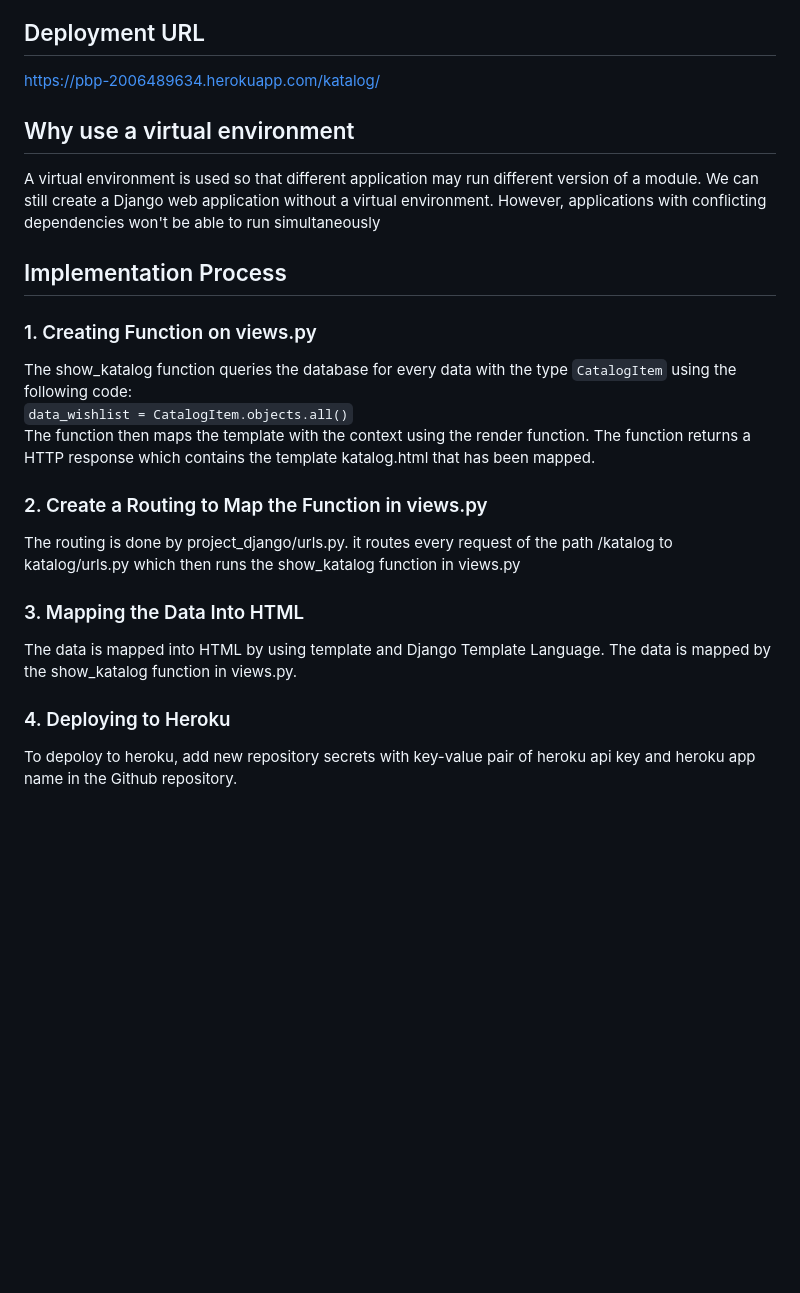
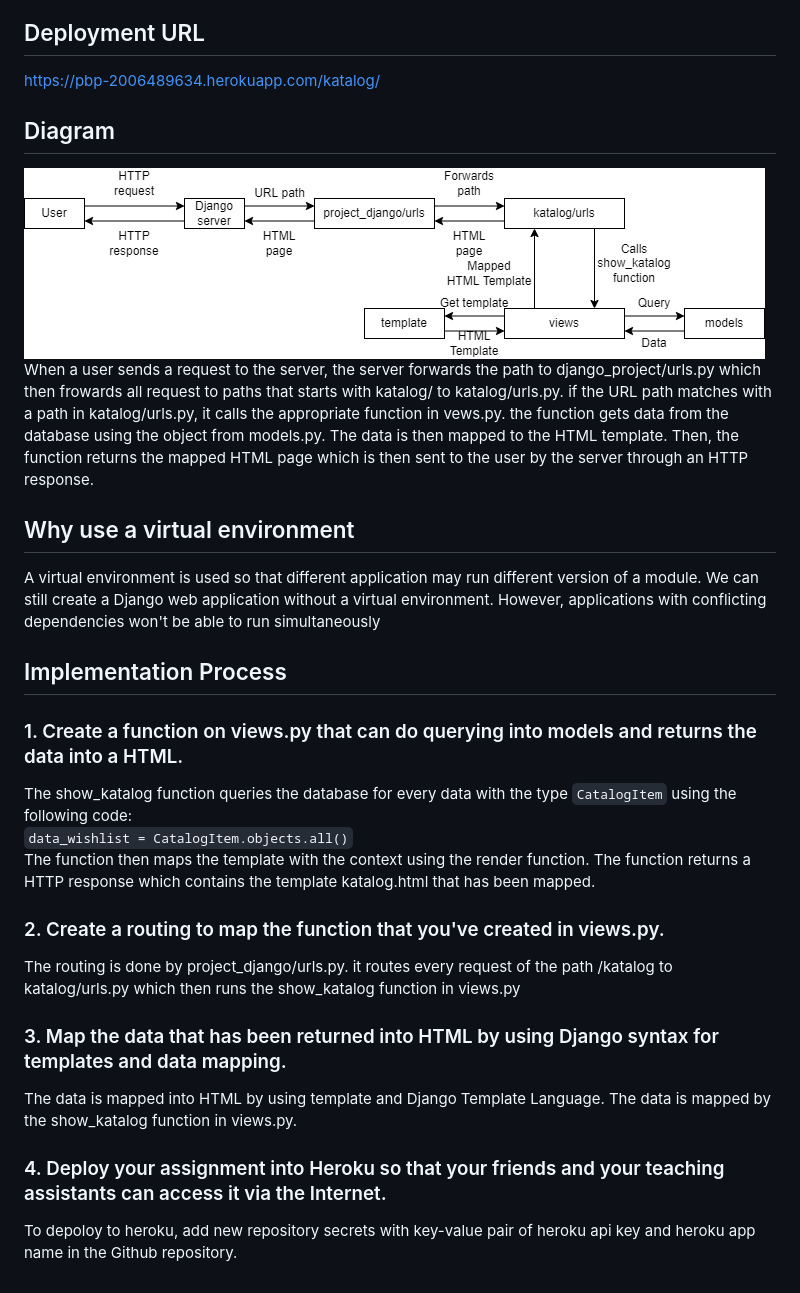
Before and after one commit to azzuhripasaribu/PBP-Assignment2, a Markdown page: katalog/README.md, the part around the change. Rendered like a GitHub page; pictures changed too: assets/images/MVTDiagram.jpg (added); blank space fills up the shorter version.

Commit message:
Added Diagram to katalog/README

```diff
--- a/katalog/README.md
+++ b/katalog/README.md
@@ -1,7 +1,10 @@
 ## Deployment URL
 https://pbp-2006489634.herokuapp.com/katalog/
 
+## Diagram
 
+![request-response flow diagram](../assets/images/MVTDiagram.jpg)
+When a user sends a request to the server, the server forwards the path to django_project/urls.py which then frowards all request to paths that starts with katalog/ to katalog/urls.py. if the URL path matches with a path in katalog/urls.py, it calls the appropriate function in vews.py. the function gets data from the database using the object from models.py. The data is then mapped to the HTML template. Then, the function returns the mapped HTML page which is then sent to the user by the server through an HTTP response.
 
 ## Why use a virtual environment
 
@@ -9,20 +12,21 @@ A virtual environment is used so that different application may run different ve
 
 ## Implementation Process
 
-### 1. Creating Function on views.py
+### 1. Create a function on views.py that can do querying into models and returns the data into a HTML.
 
 The show_katalog function queries the database for every data with the type `CatalogItem` using the following code:
 `data_wishlist = CatalogItem.objects.all()`
 The function then maps the template with the context using the render function. The function returns a HTTP response which contains the template katalog.html that has been mapped.
 
 
-### 2. Create a Routing to Map the Function in views.py
+### 2. Create a routing to map the function that you've created in views.py.
 
 The routing is done by project_django/urls.py. it routes every request of the path /katalog to katalog/urls.py which then runs the show_katalog function in views.py
 
-### 3. Mapping the Data Into HTML
+### 3. Map the data that has been returned into HTML by using Django syntax for templates and data mapping.
 
 The data is mapped into HTML by using template and Django Template Language. The data is mapped by the show_katalog function in views.py.
 
-### 4. Deploying to Heroku
+### 4. Deploy your assignment into Heroku so that your friends and your teaching assistants can access it via the Internet.
+
 To depoloy to heroku, add new repository secrets with key-value pair of heroku api key and heroku app name in the Github repository.
```
